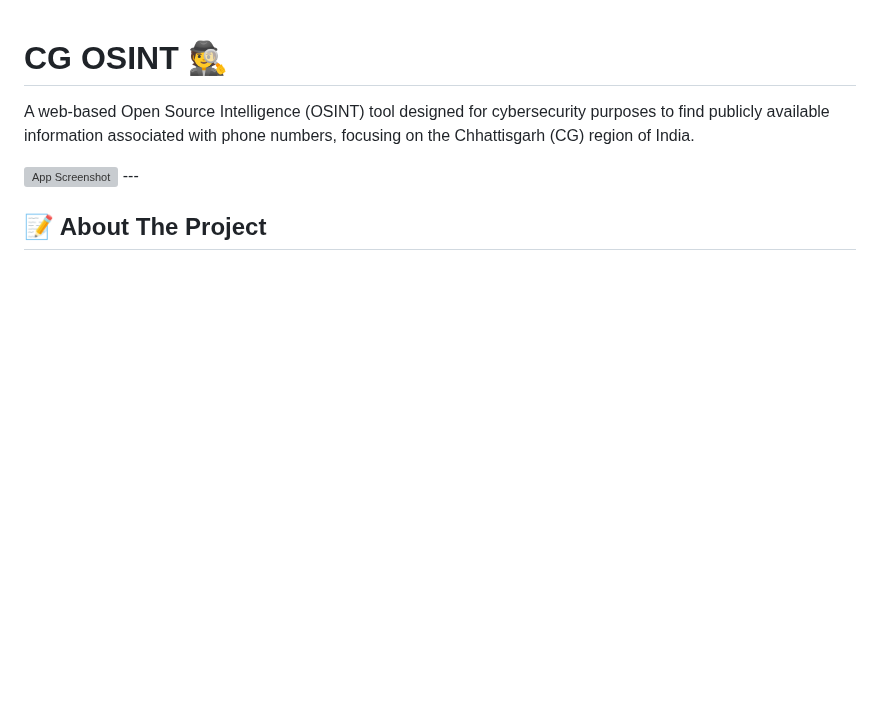
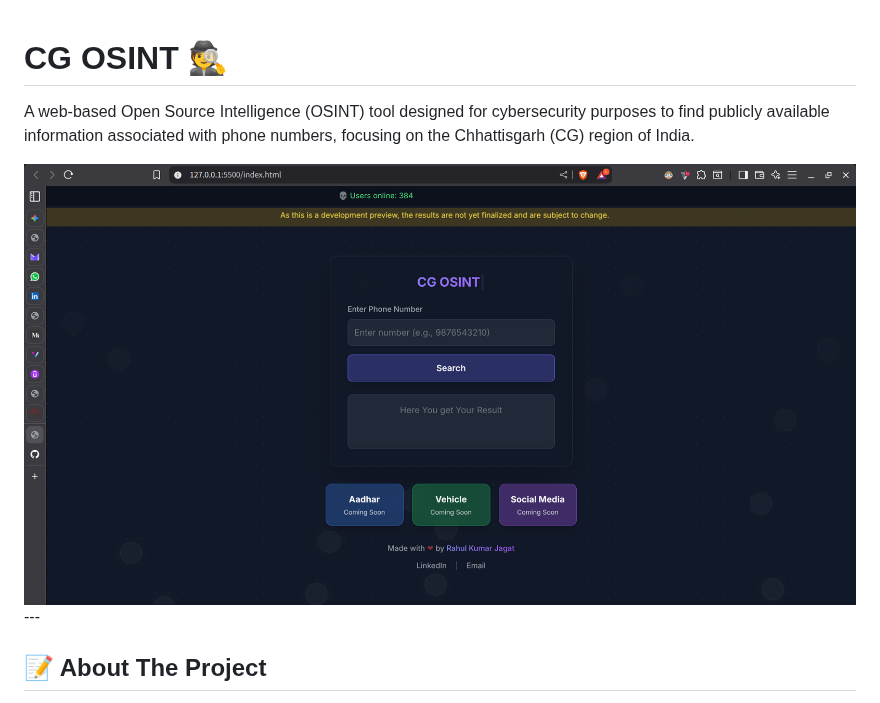
Before and after one commit to RahulKumarJagat/CG-Osint, a Markdown page: README.md, the part around the change. Drawn GitHub-style; blank space fills up the shorter version; grey boxes are pictures that could not be loaded.

```diff
--- a/README.md
+++ b/README.md
@@ -2,7 +2,7 @@
 
 A web-based Open Source Intelligence (OSINT) tool designed for cybersecurity purposes to find publicly available information associated with phone numbers, focusing on the Chhattisgarh (CG) region of India.
 
-![App Screenshot](link_to_your_screenshot.png) ---
+![App Screenshot](cgosint.png) ---
 
 ## 📝 About The Project
 
```
